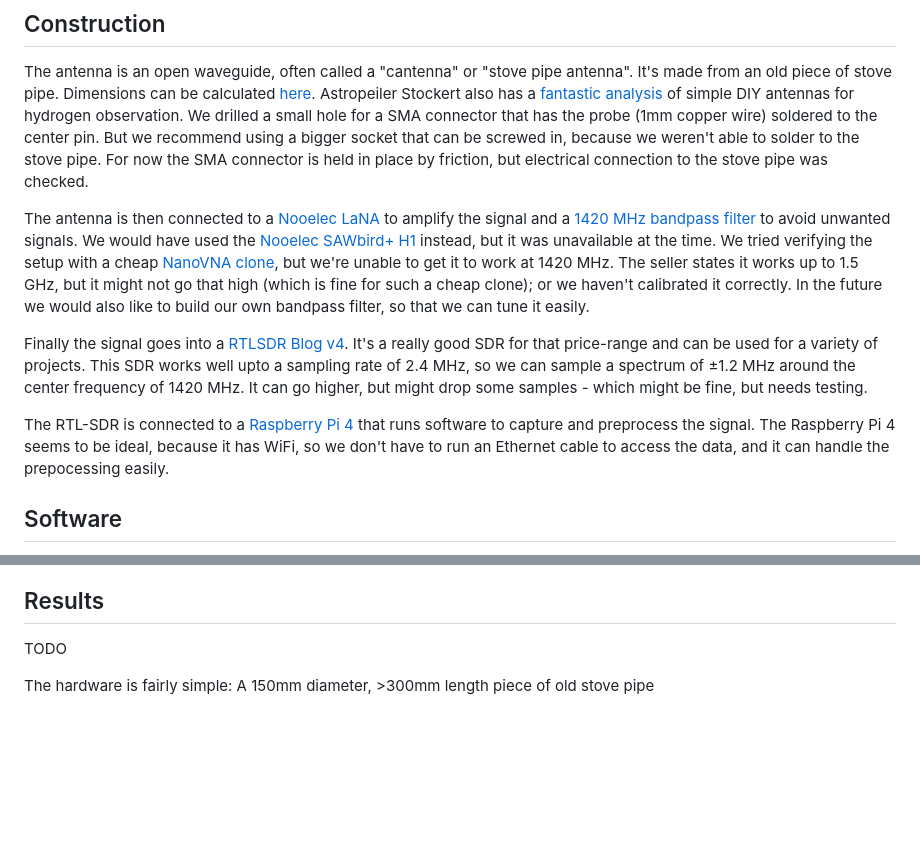
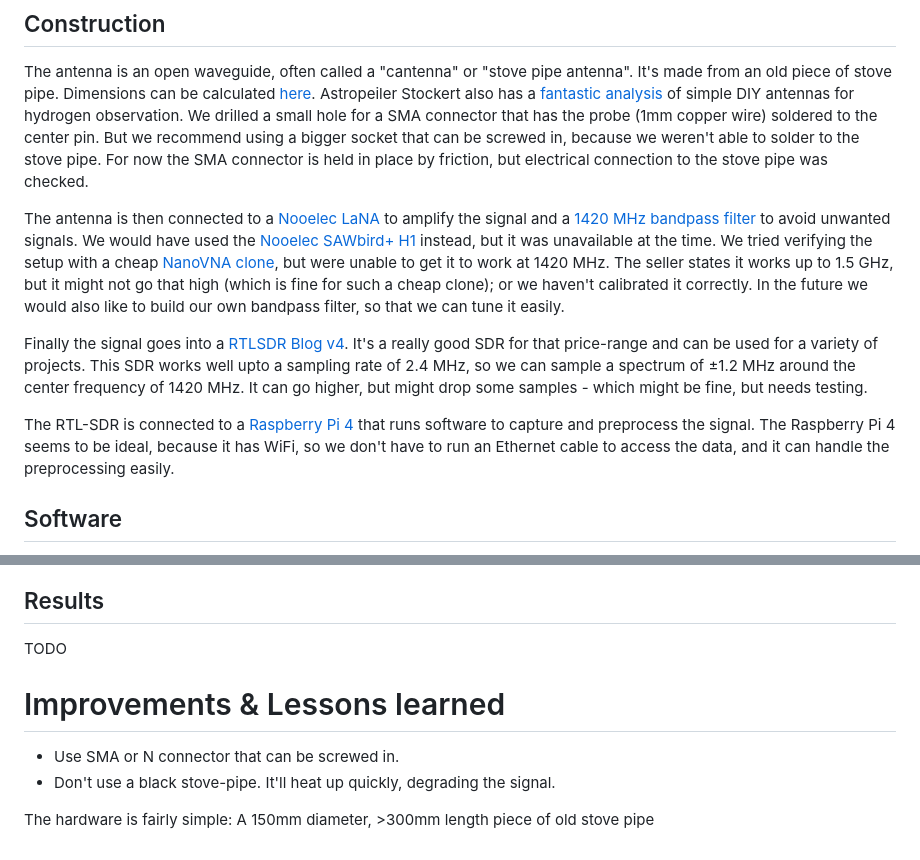
Before and after one commit to jgraef/stolas, a Markdown page: README.md, 2 parts joined by grey strips. Drawn GitHub-style; blank space fills up the shorter version.

Commit message:
future improvements

```diff
--- a/README.md
+++ b/README.md
@@ -8,11 +8,11 @@ This is our first attempt at measuring the emissions of neutral hydrogen at 21cm
 
 The antenna is an open waveguide, often called a "cantenna" or "stove pipe antenna". It's made from an old piece of stove pipe. Dimensions can be calculated [here][1]. Astropeiler Stockert also has a [fantastic analysis][2] of simple DIY antennas for hydrogen observation. We drilled a small hole for a SMA connector that has the probe (1mm copper wire) soldered to the center pin. But we recommend using a bigger socket that can be screwed in, because we weren't able to solder to the stove pipe. For now the SMA connector is held in place by friction, but electrical connection to the stove pipe was checked.
 
-The antenna is then connected to a [Nooelec LaNA][3] to amplify the signal and a [1420 MHz bandpass filter][4] to avoid unwanted signals. We would have used the [Nooelec SAWbird+ H1][5] instead, but it was unavailable at the time. We tried verifying the setup with a cheap [NanoVNA clone][6], but we're unable to get it to work at 1420 MHz. The seller states it works up to 1.5 GHz, but it might not go that high (which is fine for such a cheap clone); or we haven't calibrated it correctly. In the future we would also like to build our own bandpass filter, so that we can tune it easily.
+The antenna is then connected to a [Nooelec LaNA][3] to amplify the signal and a [1420 MHz bandpass filter][4] to avoid unwanted signals. We would have used the [Nooelec SAWbird+ H1][5] instead, but it was unavailable at the time. We tried verifying the setup with a cheap [NanoVNA clone][6], but were unable to get it to work at 1420 MHz. The seller states it works up to 1.5 GHz, but it might not go that high (which is fine for such a cheap clone); or we haven't calibrated it correctly. In the future we would also like to build our own bandpass filter, so that we can tune it easily.
 
 Finally the signal goes into a [RTLSDR Blog v4][6]. It's a really good SDR for that price-range and can be used for a variety of projects. This SDR works well upto a sampling rate of 2.4 MHz, so we can sample a spectrum of ±1.2 MHz around the center frequency of 1420 MHz. It can go higher, but might drop some samples - which might be fine, but needs testing.
 
-The RTL-SDR is connected to a [Raspberry Pi 4][8] that runs software to capture and preprocess the signal. The Raspberry Pi 4 seems to be ideal, because it has WiFi, so we don't have to run an Ethernet cable to access the data, and it can handle the prepocessing easily.
+The RTL-SDR is connected to a [Raspberry Pi 4][8] that runs software to capture and preprocess the signal. The Raspberry Pi 4 seems to be ideal, because it has WiFi, so we don't have to run an Ethernet cable to access the data, and it can handle the preprocessing easily.
 
 ## Software
 
@@ -42,6 +42,11 @@ TODO
 
 TODO
 
+# Improvements & Lessons learned
+
+- Use SMA or N connector that can be screwed in.
+- Don't use a black stove-pipe. It'll heat up quickly, degrading the signal.
+
 [1]: https://3g-aerial.biz/en/online-calculations/antenna-calculations/cantenna-online-calculator
 [2]: https://www.astropeiler.de/en/beobachtungen-der-21-cm-linie-mit-einfachen-mitteln/
 [3]: https://www.nooelec.com/store/lana.html
```
